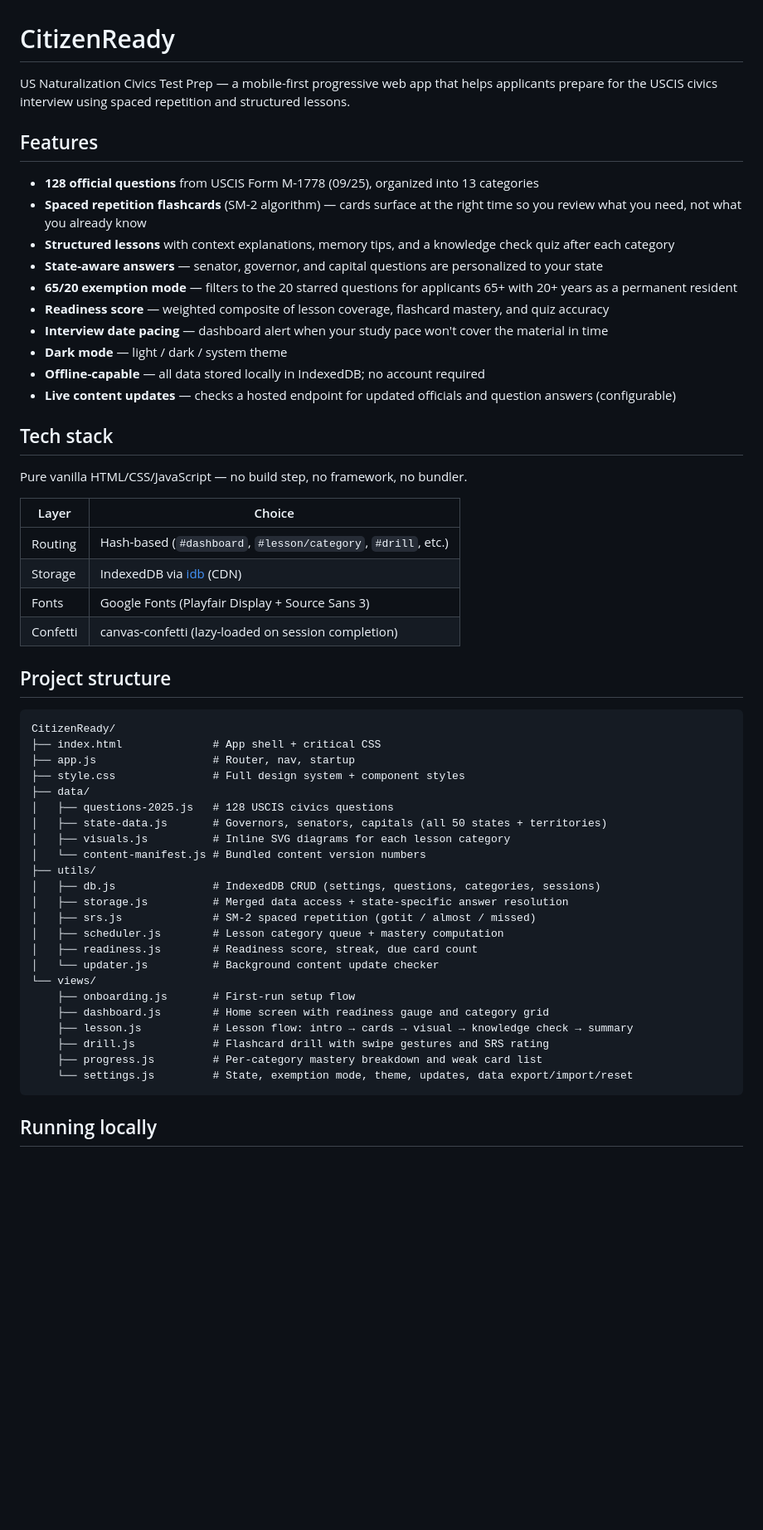
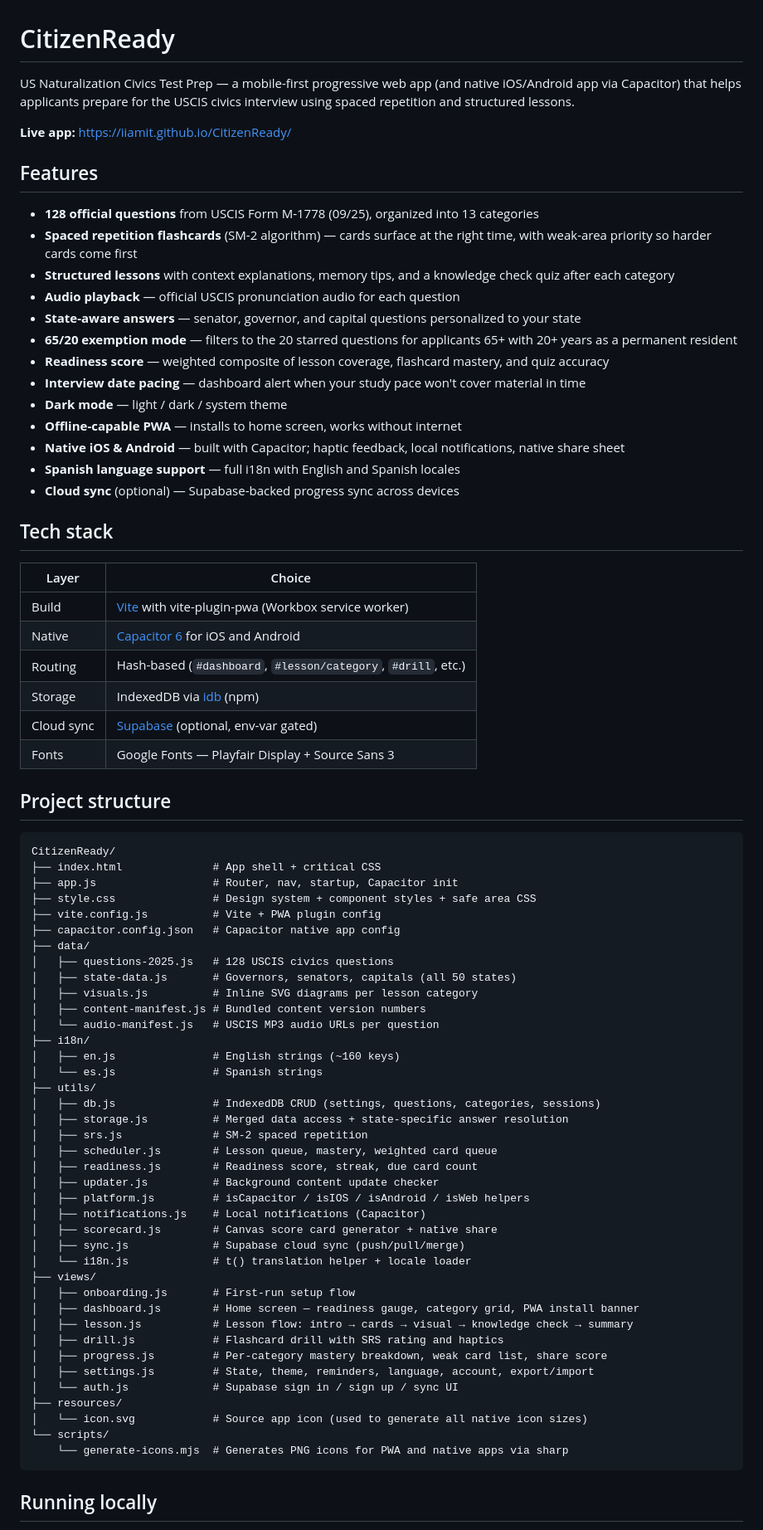
Before and after one commit to iiamit/CitizenReady, a Markdown page: README.md, the part around one of its changes. Shown at 83% size. GitHub-like rendering; blank space fills up the shorter version.

Commit message:
Update README for v2 with npm instructions and full feature list
Co-Authored-By: Claude Sonnet 4.6 <noreply@anthropic.com>

````diff
--- a/README.md
+++ b/README.md
@@ -1,57 +1,78 @@
 # CitizenReady
 
-US Naturalization Civics Test Prep — a mobile-first progressive web app that helps applicants prepare for the USCIS civics interview using spaced repetition and structured lessons.
+US Naturalization Civics Test Prep — a mobile-first progressive web app (and native iOS/Android app via Capacitor) that helps applicants prepare for the USCIS civics interview using spaced repetition and structured lessons.
+
+**Live app:** https://iiamit.github.io/CitizenReady/
 
 ## Features
 
 - **128 official questions** from USCIS Form M-1778 (09/25), organized into 13 categories
-- **Spaced repetition flashcards** (SM-2 algorithm) — cards surface at the right time so you review what you need, not what you already know
+- **Spaced repetition flashcards** (SM-2 algorithm) — cards surface at the right time, with weak-area priority so harder cards come first
 - **Structured lessons** with context explanations, memory tips, and a knowledge check quiz after each category
-- **State-aware answers** — senator, governor, and capital questions are personalized to your state
+- **Audio playback** — official USCIS pronunciation audio for each question
+- **State-aware answers** — senator, governor, and capital questions personalized to your state
 - **65/20 exemption mode** — filters to the 20 starred questions for applicants 65+ with 20+ years as a permanent resident
 - **Readiness score** — weighted composite of lesson coverage, flashcard mastery, and quiz accuracy
-- **Interview date pacing** — dashboard alert when your study pace won't cover the material in time
+- **Interview date pacing** — dashboard alert when your study pace won't cover material in time
 - **Dark mode** — light / dark / system theme
-- **Offline-capable** — all data stored locally in IndexedDB; no account required
-- **Live content updates** — checks a hosted endpoint for updated officials and question answers (configurable)
+- **Offline-capable PWA** — installs to home screen, works without internet
+- **Native iOS & Android** — built with Capacitor; haptic feedback, local notifications, native share sheet
+- **Spanish language support** — full i18n with English and Spanish locales
+- **Cloud sync** (optional) — Supabase-backed progress sync across devices
 
 ## Tech stack
 
-Pure vanilla HTML/CSS/JavaScript — no build step, no framework, no bundler.
-
 | Layer | Choice |
 |---|---|
+| Build | [Vite](https://vitejs.dev/) with vite-plugin-pwa (Workbox service worker) |
+| Native | [Capacitor 6](https://capacitorjs.com/) for iOS and Android |
 | Routing | Hash-based (`#dashboard`, `#lesson/category`, `#drill`, etc.) |
-| Storage | IndexedDB via [idb](https://github.com/jakearchibald/idb) (CDN) |
-| Fonts | Google Fonts (Playfair Display + Source Sans 3) |
-| Confetti | canvas-confetti (lazy-loaded on session completion) |
+| Storage | IndexedDB via [idb](https://github.com/jakearchibald/idb) (npm) |
+| Cloud sync | [Supabase](https://supabase.com/) (optional, env-var gated) |
+| Fonts | Google Fonts — Playfair Display + Source Sans 3 |
 
 ## Project structure
 
 ```
 CitizenReady/
 ├── index.html              # App shell + critical CSS
-├── app.js                  # Router, nav, startup
-├── style.css               # Full design system + component styles
+├── app.js                  # Router, nav, startup, Capacitor init
+├── style.css               # Design system + component styles + safe area CSS
+├── vite.config.js          # Vite + PWA plugin config
+├── capacitor.config.json   # Capacitor native app config
 ├── data/
 │   ├── questions-2025.js   # 128 USCIS civics questions
-│   ├── state-data.js       # Governors, senators, capitals (all 50 states + territories)
-│   ├── visuals.js          # Inline SVG diagrams for each lesson category
-│   └── content-manifest.js # Bundled content version numbers
+│   ├── state-data.js       # Governors, senators, capitals (all 50 states)
+│   ├── visuals.js          # Inline SVG diagrams per lesson category
+│   ├── content-manifest.js # Bundled content version numbers
+│   └── audio-manifest.js   # USCIS MP3 audio URLs per question
+├── i18n/
+│   ├── en.js               # English strings (~160 keys)
+│   └── es.js               # Spanish strings
 ├── utils/
 │   ├── db.js               # IndexedDB CRUD (settings, questions, categories, sessions)
 │   ├── storage.js          # Merged data access + state-specific answer resolution
-│   ├── srs.js              # SM-2 spaced repetition (gotit / almost / missed)
-│   ├── scheduler.js        # Lesson category queue + mastery computation
+│   ├── srs.js              # SM-2 spaced repetition
+│   ├── scheduler.js        # Lesson queue, mastery, weighted card queue
 │   ├── readiness.js        # Readiness score, streak, due card count
-│   └── updater.js          # Background content update checker
-└── views/
-    ├── onboarding.js       # First-run setup flow
-    ├── dashboard.js        # Home screen with readiness gauge and category grid
-    ├── lesson.js           # Lesson flow: intro → cards → visual → knowledge check → summary
-    ├── drill.js            # Flashcard drill with swipe gestures and SRS rating
-    ├── progress.js         # Per-category mastery breakdown and weak card list
-    └── settings.js         # State, exemption mode, theme, updates, data export/import/reset
+│   ├── updater.js          # Background content update checker
+│   ├── platform.js         # isCapacitor / isIOS / isAndroid / isWeb helpers
+│   ├── notifications.js    # Local notifications (Capacitor)
+│   ├── scorecard.js        # Canvas score card generator + native share
+│   ├── sync.js             # Supabase cloud sync (push/pull/merge)
+│   └── i18n.js             # t() translation helper + locale loader
+├── views/
+│   ├── onboarding.js       # First-run setup flow
+│   ├── dashboard.js        # Home screen — readiness gauge, category grid, PWA install banner
+│   ├── lesson.js           # Lesson flow: intro → cards → visual → knowledge check → summary
+│   ├── drill.js            # Flashcard drill with SRS rating and haptics
+│   ├── progress.js         # Per-category mastery breakdown, weak card list, share score
+│   ├── settings.js         # State, theme, reminders, language, account, export/import
+│   └── auth.js             # Supabase sign in / sign up / sync UI
+├── resources/
+│   └── icon.svg            # Source app icon (used to generate all native icon sizes)
+└── scripts/
+    └── generate-icons.mjs  # Generates PNG icons for PWA and native apps via sharp
 ```
 
 ## Running locally
````
Also changed, not shown: other parts of README.md (+35 -10 lines).
